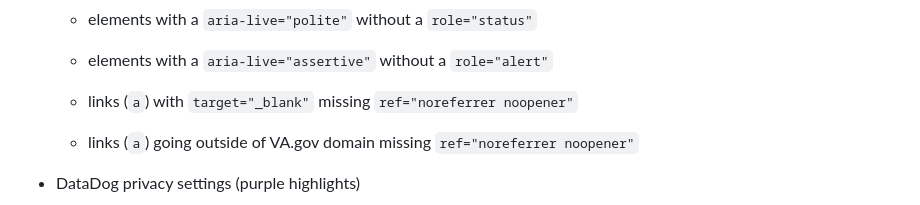
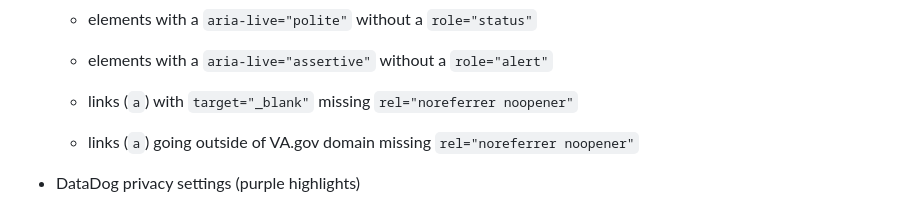
Before and after one commit to Mottie/va-page-checker, a Markdown page: readme.md, the part around the change. Rendered like a GitHub page.

Commit message:
Fix typo

```diff
--- a/readme.md
+++ b/readme.md
@@ -46,8 +46,8 @@ Highlights
 	- elements with a `aria-live="polite"` without a `role="status"`
 	- elements with a `aria-live="assertive"` without a `role="alert"`
 
-	- links (`a`) with `target="_blank"` missing `ref="noreferrer noopener"`
-	- links (`a`) going outside of VA.gov domain missing `ref="noreferrer noopener"`
+	- links (`a`) with `target="_blank"` missing `rel="noreferrer noopener"`
+	- links (`a`) going outside of VA.gov domain missing `rel="noreferrer noopener"`
 
 - DataDog privacy settings (purple highlights)
 
```
